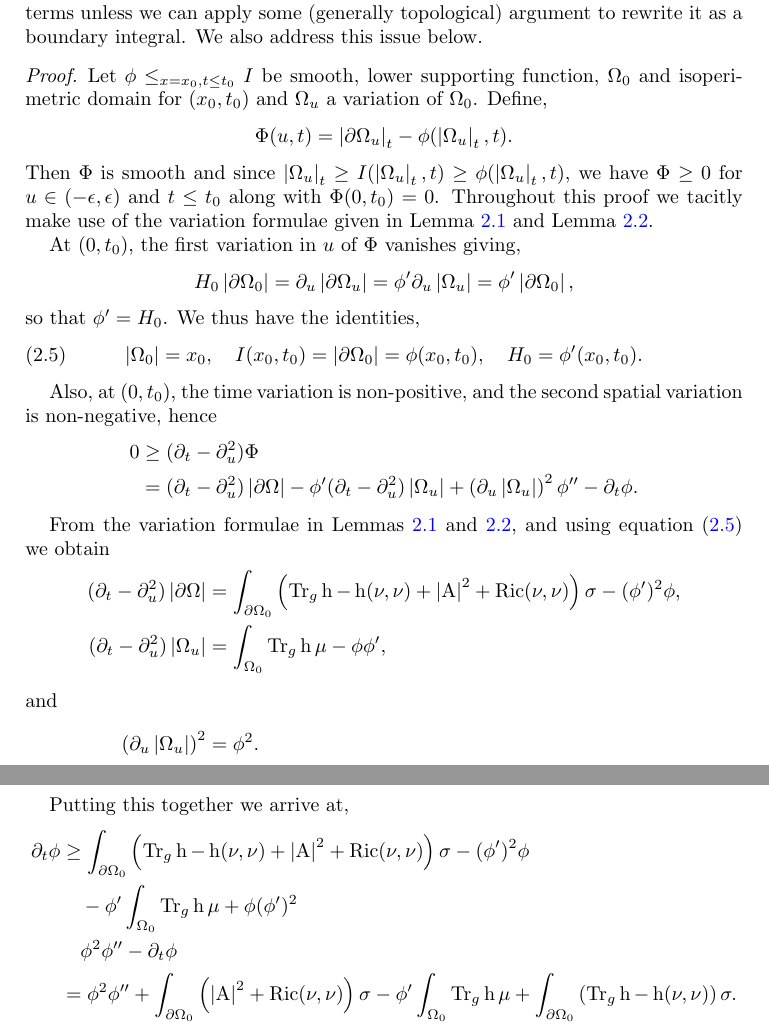
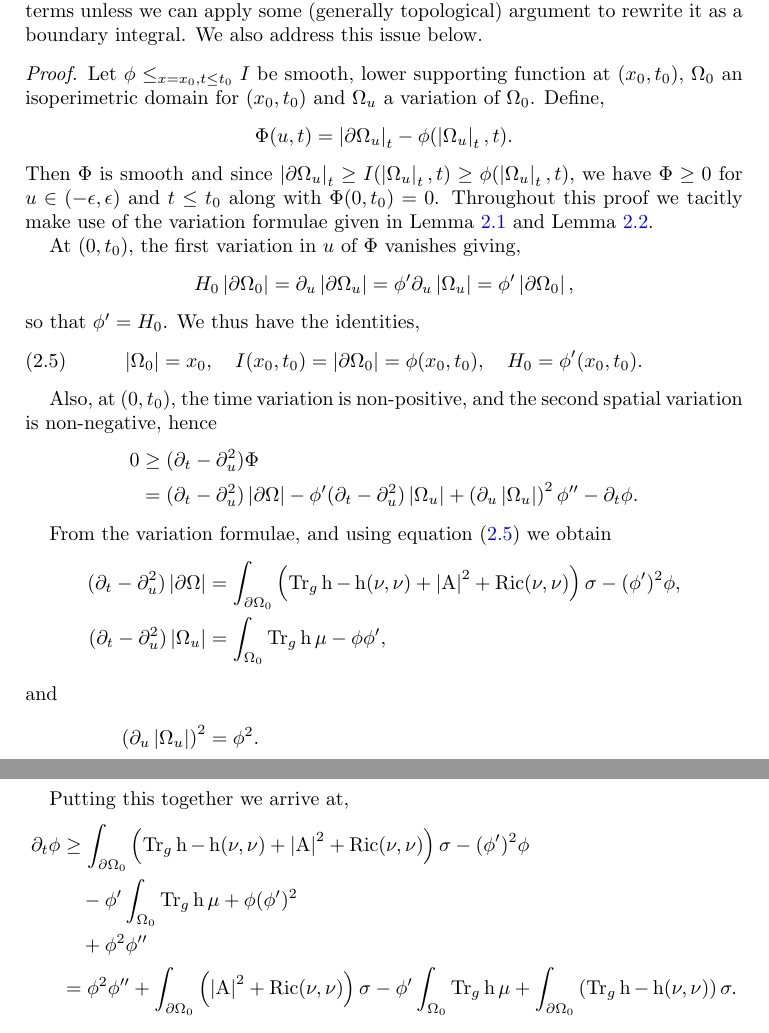
Before and after one commit to pabryan/isoperimetric_comparison_curvature_flows, a LaTeX paper (main.tex): two parts of pages 3 and 4 of 9, joined at a grey line, cut so that both start at the same text. Compiled offline with pdfLaTeX.

Commit message:
Further notational fixes and minor typos fixed.

```diff
--- a/main.tex
+++ b/main.tex
@@ -160,11 +160,11 @@ At this level of generality, we cannot say anything more. The first line of each
 \end{rem}
 
 \begin{proof}
-Let \(\phi \leq_{x=x_0, t\leq t_0} I\) be smooth, lower supporting function, \(\Omega_0\) and isoperimetric domain for \((x_0, t_0)\) and \(\Omega_u\) a variation of \(\Omega_0\). Define,
+Let \(\phi \leq_{x=x_0, t\leq t_0} I\) be smooth, lower supporting function at \((x_0, t_0)\), \(\Omega_0\) an isoperimetric domain for \((x_0, t_0)\) and \(\Omega_u\) a variation of \(\Omega_0\). Define,
 \[
 \Phi(u, t) = \abs{\bdry{\Omega_u}}_t - \phi(\abs{\Omega_u}_t, t).
 \]
-Then \(\Phi\) is smooth and since \(\abs{\Omega_u}_t \geq I(\abs{\Omega_u}_t, t) \geq \phi(\abs{\Omega_u}_t, t)\), we have \(\Phi \geq 0\) for \(u \in (-\epsilon, \epsilon)\) and \(t \leq t_0\) along with \(\Phi(0, t_0) = 0\). Throughout this proof we tacitly make use of the variation formulae given in \Cref{lem:spatial_variation} and \Cref{lem:time_variation}.
+Then \(\Phi\) is smooth and since \(\abs{\bdry{\Omega_u}}_t \geq I(\abs{\Omega_u}_t, t) \geq \phi(\abs{\Omega_u}_t, t)\), we have \(\Phi \geq 0\) for \(u \in (-\epsilon, \epsilon)\) and \(t \leq t_0\) along with \(\Phi(0, t_0) = 0\). Throughout this proof we tacitly make use of the variation formulae given in \Cref{lem:spatial_variation} and \Cref{lem:time_variation}.
 
 At \((0, t_0)\), the first variation in \(u\) of \(\Phi\) vanishes giving,
 \[
@@ -184,7 +184,7 @@ Also, at \((0, t_0)\), the time variation is non-positive, and the second spatia
 \end{split}
 \]
 
-From the variation formulae in Lemmas \ref{lem:spatial_variation} and \ref{lem:time_variation}, and using equation \eqref{eq:viscosity_identities} we obtain
+From the variation formulae, and using equation \eqref{eq:viscosity_identities} we obtain
 \begin{align*}
 (\partial_t - \partial_u^2) \abs{\bdry{\Omega}} &= \int_{\bdry{\Omega_0}} \left(\Tr_g \speed - \speed(\nu, \nu) + \abs{\sff}^2 + \ric(\nu, \nu)\right) \sigma - (\phi')^2 \phi, \\
 (\partial_t - \partial_u^2) \abs{\Omega_u} &= \int_{\Omega_0} \Tr_g \speed \mu - \phi \phi', \\
@@ -197,7 +197,7 @@ Putting this together we arrive at,
 \begin{split}
 \partial_t \phi &\geq \int_{\bdry{\Omega_0}} \left(\Tr_g \speed - \speed(\nu, \nu) + \abs{\sff}^2 + \ric(\nu, \nu) \right)\sigma - (\phi')^2 \phi \\
 &\quad - \phi'\int_{\Omega_0} \Tr_g \speed \mu + \phi (\phi')^2 \\
-&\quad \phi^2 \phi'' -\partial_t \phi \\
+&\quad + \phi^2 \phi'' \\
 &= \phi^2 \phi'' + \int_{\bdry{\Omega_0}} \left(\abs{\sff}^2 + \ric(\nu, \nu)\right) \sigma - \phi'\int_{\Omega_0} \Tr_g \speed \mu + \int_{\bdry{\Omega_0}} \left(\Tr_g \speed - \speed(\nu, \nu)\right) \sigma.
 \end{split}
 \]
```
